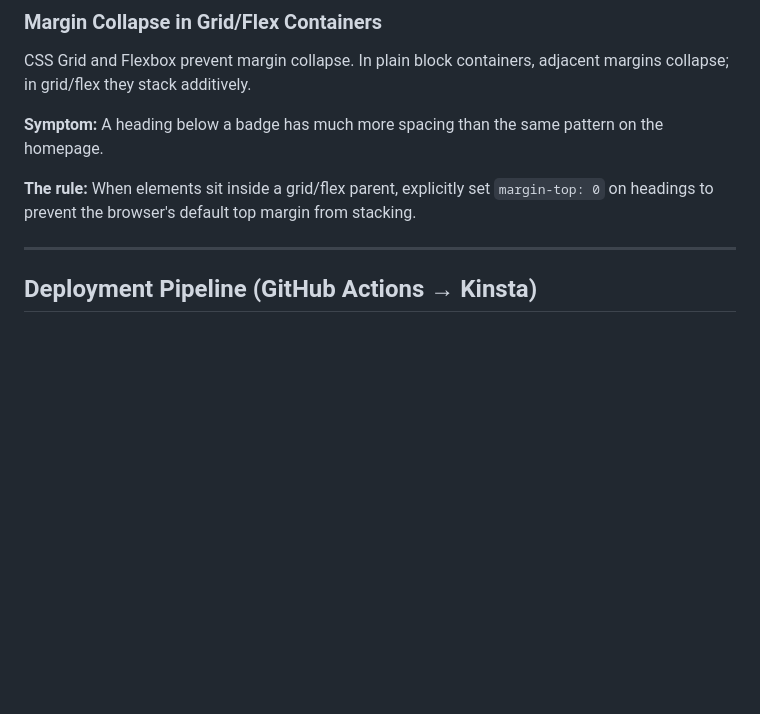
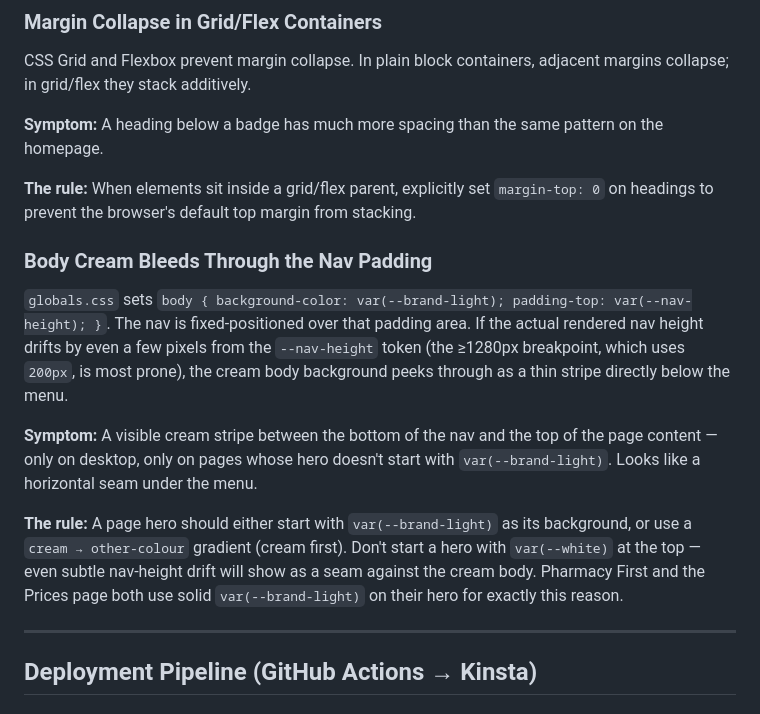
Before and after one commit to drewskibro/pharmodigital-pharmacy-templates, a Markdown page: CLAUDE.md, the part around the change. GitHub-like rendering; blank space fills up the shorter version.

Commit message:
docs: add "cream bleeds through nav padding" CSS gotcha
The Prices page tripped on this — a hero with white at the top reads as
a seam against the body's cream padding-top area whenever the rendered
nav height undershoots --nav-height by even a pixel. Capturing the
symptom and the rule so the next page build doesn't pay the same tax.

```diff
--- a/CLAUDE.md
+++ b/CLAUDE.md
@@ -638,6 +638,14 @@ CSS Grid and Flexbox prevent margin collapse. In plain block containers, adjacen
 
 **The rule:** When elements sit inside a grid/flex parent, explicitly set `margin-top: 0` on headings to prevent the browser's default top margin from stacking.
 
+### Body Cream Bleeds Through the Nav Padding
+
+`globals.css` sets `body { background-color: var(--brand-light); padding-top: var(--nav-height); }`. The nav is fixed-positioned over that padding area. If the actual rendered nav height drifts by even a few pixels from the `--nav-height` token (the ≥1280px breakpoint, which uses `200px`, is most prone), the cream body background peeks through as a thin stripe directly below the menu.
+
+**Symptom:** A visible cream stripe between the bottom of the nav and the top of the page content — only on desktop, only on pages whose hero doesn't start with `var(--brand-light)`. Looks like a horizontal seam under the menu.
+
+**The rule:** A page hero should either start with `var(--brand-light)` as its background, or use a `cream → other-colour` gradient (cream first). Don't start a hero with `var(--white)` at the top — even subtle nav-height drift will show as a seam against the cream body. Pharmacy First and the Prices page both use solid `var(--brand-light)` on their hero for exactly this reason.
+
 ---
 
 ## Deployment Pipeline (GitHub Actions → Kinsta)
```
